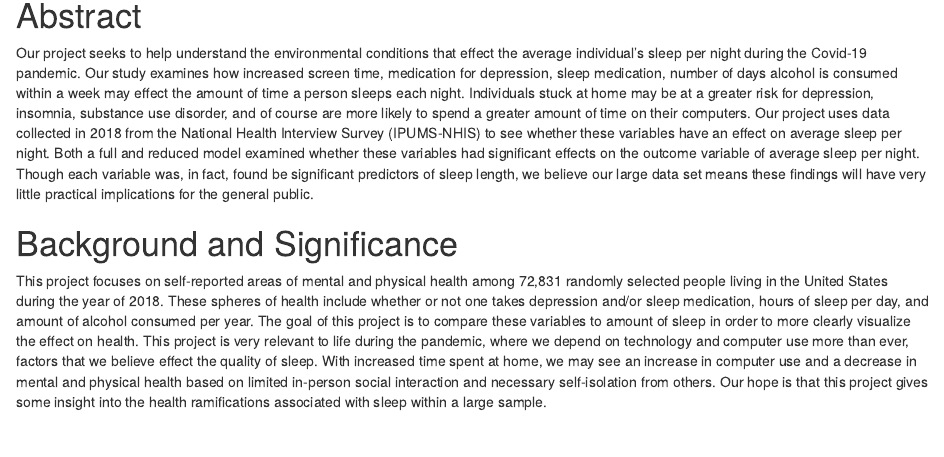
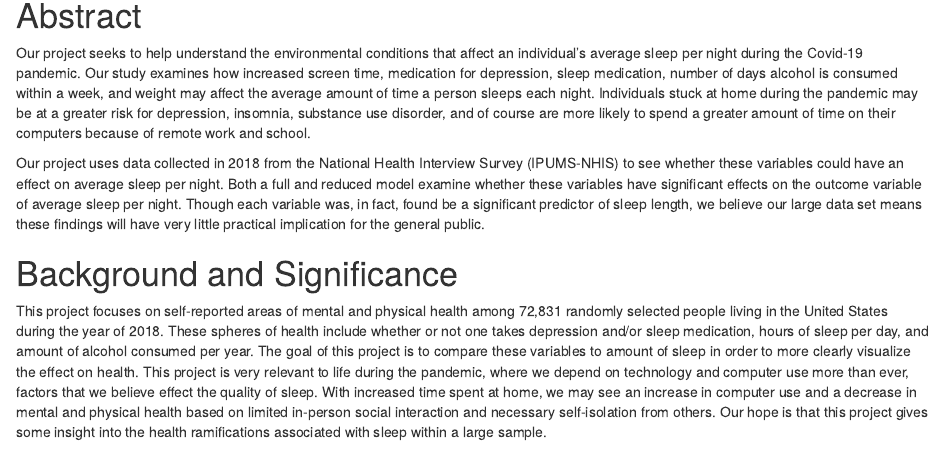
Before and after one commit to sarahjbingham/291, an R Markdown document (project.Rmd): the page in a window 1100 px wide, from 630 px down. Rendered offline with R 4.5, knitr and Pandoc, with nearby package versions; some code elsewhere in the file could not run offline.

Commit message:
abstract editing

```diff
--- a/project.Rmd
+++ b/project.Rmd
@@ -65,7 +65,9 @@ anova(full_model, reduced_model)
 
 # Abstract
 
-Our project seeks to help understand the environmental conditions that effect the average individual's sleep per night during the Covid-19 pandemic. Our study examines how increased screen time, medication for depression, sleep medication, number of days alcohol is consumed within a week may effect the amount of time a person sleeps each night. Individuals stuck at home may be at a greater risk for depression, insomnia, substance use disorder, and of course are more likely to spend a greater amount of time on their computers. Our project uses data collected in 2018 from the National Health Interview Survey (IPUMS-NHIS) to see whether these variables have an effect on average sleep per night. Both a full and reduced model examined whether these variables had significant effects on the outcome variable of average sleep per night. Though each variable was, in fact, found be significant predictors of sleep length, we believe our large data set means these findings will have very little practical implications for the general public.
+Our project seeks to help understand the environmental conditions that affect an individual's average sleep per night during the Covid-19 pandemic. Our study examines how increased screen time, medication for depression, sleep medication, number of days alcohol is consumed within a week, and weight may affect the average amount of time a person sleeps each night. Individuals stuck at home during the pandemic may be at a greater risk for depression, insomnia, substance use disorder, and of course are more likely to spend a greater amount of time on their computers because of remote work and school.
+
+Our project uses data collected in 2018 from the National Health Interview Survey (IPUMS-NHIS) to see whether these variables could have an effect on average sleep per night. Both a full and reduced model examine whether these variables have significant effects on the outcome variable of average sleep per night. Though each variable was, in fact, found be a significant predictor of sleep length, we believe our large data set means these findings will have very little practical implication for the general public.
 
 # Background and Significance
 
```
